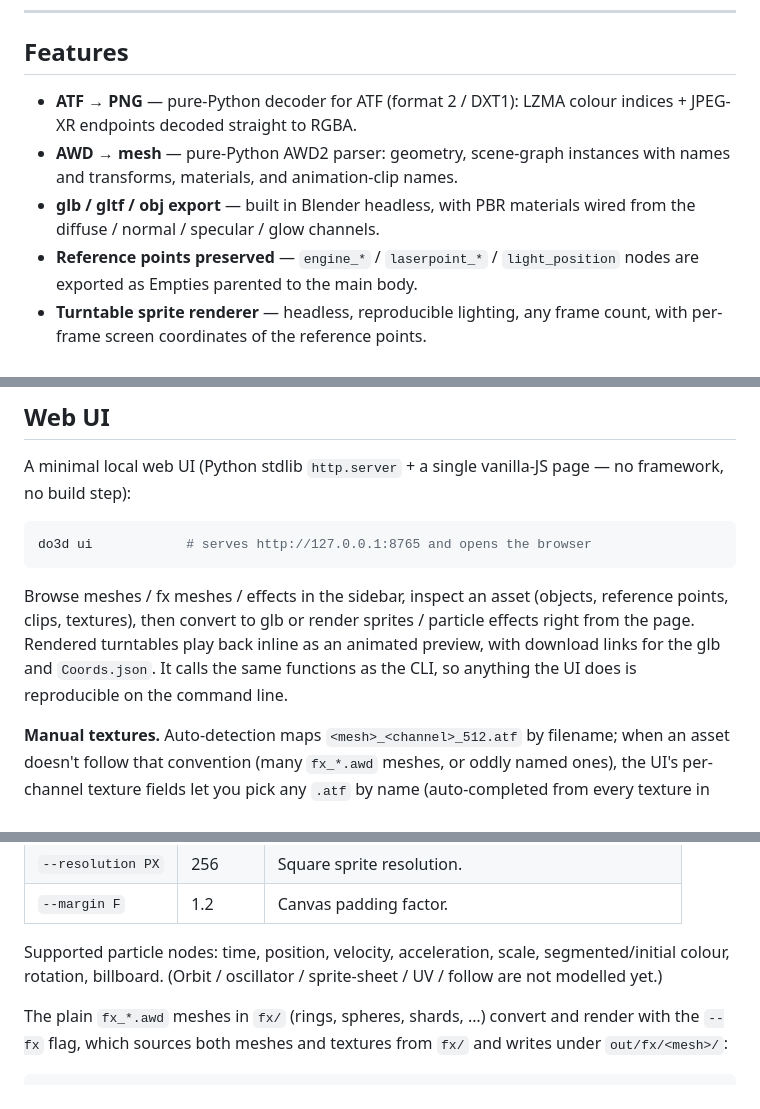
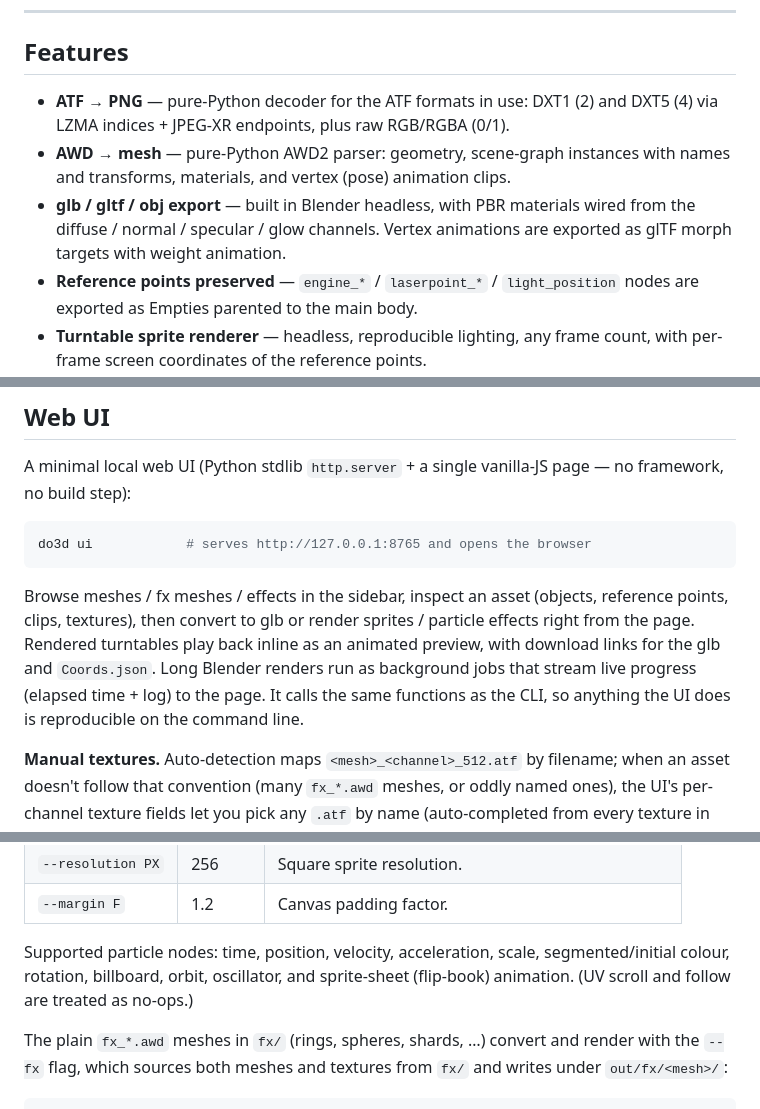
Before and after one commit to Nosvemos/darkorbit-3d-model-tool, a Markdown page: README.md, 3 parts joined by grey strips. Drawn GitHub-style.

Commit message:
Document new ATF formats, animations, FX nodes and UI progress

```diff
--- a/README.md
+++ b/README.md
@@ -13,12 +13,13 @@ rendering and animation.
 
 ## Features
 
-- **ATF → PNG** — pure-Python decoder for ATF (format 2 / DXT1): LZMA colour
-  indices + JPEG-XR endpoints decoded straight to RGBA.
+- **ATF → PNG** — pure-Python decoder for the ATF formats in use: DXT1 (2) and
+  DXT5 (4) via LZMA indices + JPEG-XR endpoints, plus raw RGB/RGBA (0/1).
 - **AWD → mesh** — pure-Python AWD2 parser: geometry, scene-graph instances with
-  names and transforms, materials, and animation-clip names.
+  names and transforms, materials, and vertex (pose) animation clips.
 - **glb / gltf / obj export** — built in Blender headless, with PBR materials
-  wired from the diffuse / normal / specular / glow channels.
+  wired from the diffuse / normal / specular / glow channels. Vertex animations
+  are exported as glTF morph targets with weight animation.
 - **Reference points preserved** — `engine_*` / `laserpoint_*` / `light_position`
   nodes are exported as Empties parented to the main body.
 - **Turntable sprite renderer** — headless, reproducible lighting, any frame
@@ -250,9 +251,10 @@ do3d ui            # serves http://127.0.0.1:8765 and opens the browser
 Browse meshes / fx meshes / effects in the sidebar, inspect an asset (objects,
 reference points, clips, textures), then convert to glb or render sprites /
 particle effects right from the page. Rendered turntables play back inline as an
-animated preview, with download links for the glb and `Coords.json`. It calls the
-same functions as the CLI, so anything the UI does is reproducible on the command
-line.
+animated preview, with download links for the glb and `Coords.json`. Long Blender
+renders run as background jobs that stream live progress (elapsed time + log) to
+the page. It calls the same functions as the CLI, so anything the UI does is
+reproducible on the command line.
 
 **Manual textures.** Auto-detection maps `<mesh>_<channel>_512.atf` by filename;
 when an asset doesn't follow that convention (many `fx_*.awd` meshes, or oddly
@@ -296,8 +298,8 @@ python tools/extract_awp.py        # unpack every fx/*.zip into fx/awp/ and vali
 | `--margin F` | 1.2 | Canvas padding factor. |
 
 Supported particle nodes: time, position, velocity, acceleration, scale,
-segmented/initial colour, rotation, billboard. (Orbit / oscillator / sprite-sheet
-/ UV / follow are not modelled yet.)
+segmented/initial colour, rotation, billboard, orbit, oscillator, and
+sprite-sheet (flip-book) animation. (UV scroll and follow are treated as no-ops.)
 
 The plain `fx_*.awd` meshes in `fx/` (rings, spheres, shards, …) convert and
 render with the `--fx` flag, which sources both meshes and textures from `fx/`
```
